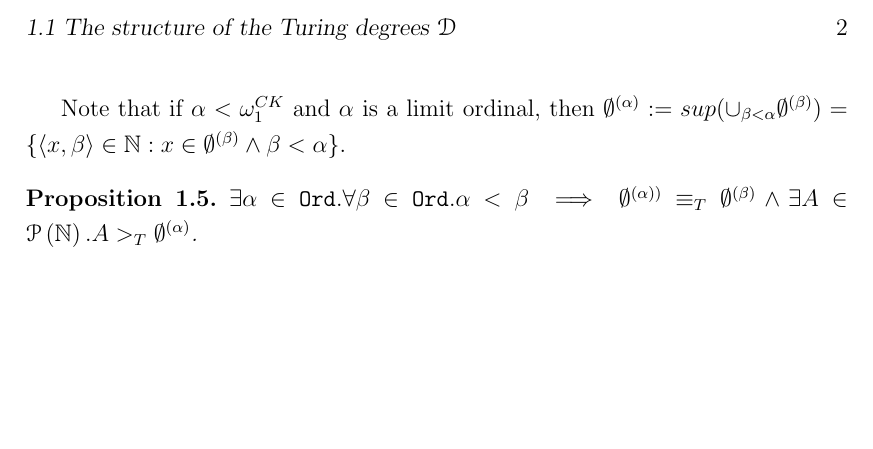
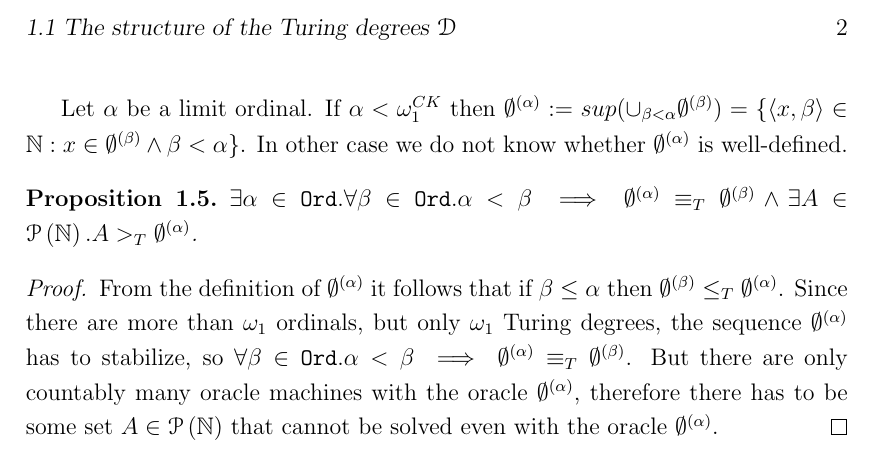
Before and after one commit to dt1510/phd_thesis, a LaTeX thesis (thesis.tex, which reads Introduction/Introduction.tex): part of page 8 of 9, cut so that both start at the same text, the shorter picture padded with empty space. Compiled offline with pdfLaTeX.

Commit message:
Prop1.5 added.

```diff
--- a/Introduction/Introduction.tex
+++ b/Introduction/Introduction.tex
@@ -33,8 +33,12 @@ ii) if $\alpha=s(\beta)$ is a successor ordinal with a predecessor $\beta$, then
 iii) if $\alpha$ is a limit ordinal ($\forall \beta \in \mathtt{Ord}. s(\beta) \not = \alpha$), then $\emptyset^{(\alpha)}=sup(\cup_{\beta < \alpha} \emptyset^{(\beta)})$.
 \end{defn}
 
-Note that if $\alpha < \omega_1^{CK}$ and $\alpha$ is a limit ordinal, then $\emptyset^{(\alpha)}:=sup(\cup_{\beta < \alpha} \emptyset^{(\beta)})=\{\langle x, \beta \rangle \in \mathbb{N} : x \in \emptyset^{(\beta)} \land \beta < \alpha\}$.
+Let $\alpha$ be a limit ordinal. If $\alpha < \omega_1^{CK}$ then $\emptyset^{(\alpha)}:=sup(\cup_{\beta < \alpha} \emptyset^{(\beta)})=\{\langle x, \beta \rangle \in \mathbb{N} : x \in \emptyset^{(\beta)} \land \beta < \alpha\}$. In other case we do not know whether $\emptyset^{(\alpha)}$ is well-defined.
 
 \begin{proposition}
-$\exists \alpha \in \mathtt{Ord}. \forall \beta \in \mathtt{Ord}. \alpha < \beta \implies \emptyset^{(\alpha))} \equiv_T \emptyset^{(\beta)} \land \exists A \in \powerset{\mathbb{N}}. A >_T \emptyset^{(\alpha)}$.
+$\exists \alpha \in \mathtt{Ord}. \forall \beta \in \mathtt{Ord}. \alpha < \beta \implies \emptyset^{(\alpha)} \equiv_T \emptyset^{(\beta)} \land \exists A \in \powerset{\mathbb{N}}. A >_T \emptyset^{(\alpha)}$.
 \end{proposition}
+
+\begin{proof}
+From the definition of $\emptyset^{(\alpha)}$ it follows that if $\beta \le \alpha$ then $\emptyset^{(\beta)} \le_T \emptyset^{(\alpha)}$. Since there are more than $\omega_1$ ordinals, but only $\omega_1$ Turing degrees, the sequence $\emptyset^{(\alpha)}$ has to stabilize, so $\forall \beta \in \mathtt{Ord}. \alpha < \beta \implies \emptyset^{(\alpha)} \equiv_T \emptyset^{(\beta)}$. But there are only countably many oracle machines with the oracle $\emptyset^{(\alpha)}$, therefore there has to be some set $A \in \powerset{\mathbb{N}}$ that cannot be solved even with the oracle $\emptyset^{(\alpha)}$.
+\end{proof}
```
